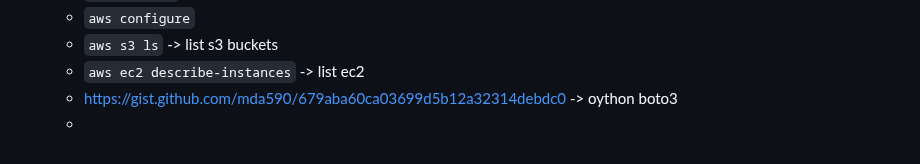
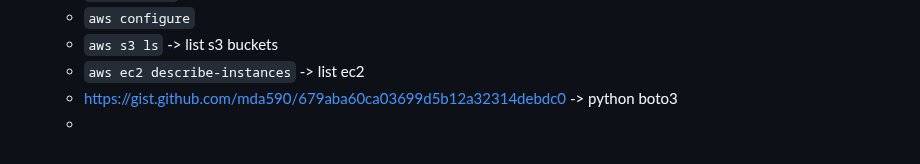
Before and after one commit to scorcism/DevOps, a Markdown page: docs/Notes.MD, the part around the change. Drawn GitHub-style; folded sections open.

```diff
--- a/docs/Notes.MD
+++ b/docs/Notes.MD
@@ -165,7 +165,7 @@ _To tackle this docker came up with 2 concepts **bind mounts** and **volumes**_
     - `aws configure`
     - `aws s3 ls` -> list s3 buckets
     - `aws ec2 describe-instances` -> list ec2
-    - https://gist.github.com/mda590/679aba60ca03699d5b12a32314debdc0 -> oython boto3
+    - https://gist.github.com/mda590/679aba60ca03699d5b12a32314debdc0 -> python boto3
     -
 
 
```
